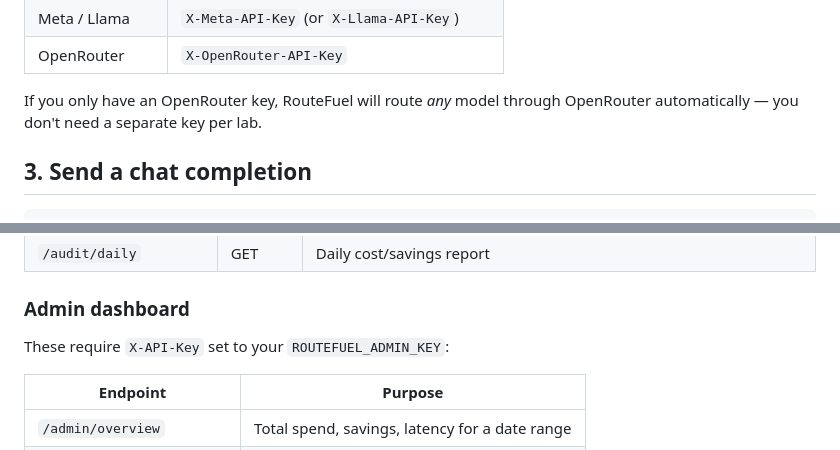
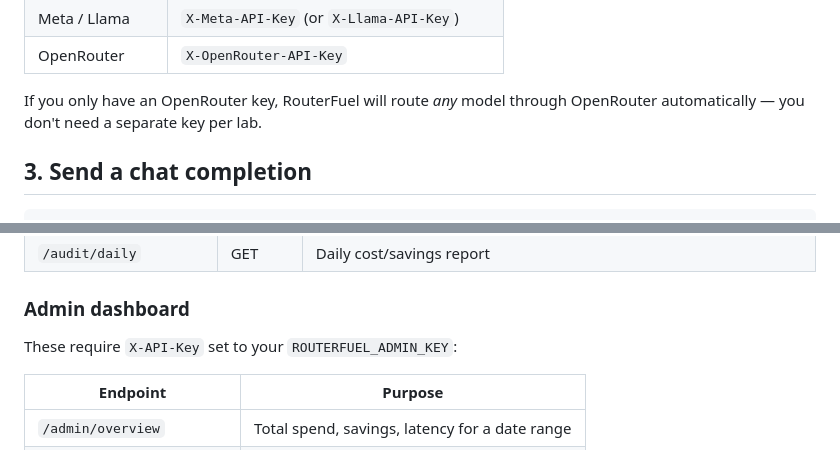
Before and after one commit to uaz5/Routefuel2, a Markdown page: USAGE.md, 2 parts joined by grey strips. Rendered like a GitHub page.

```diff
--- a/USAGE.md
+++ b/USAGE.md
@@ -35,7 +35,7 @@ RouteFuel doesn't hold billable provider keys — you supply yours as headers on
 | Meta / Llama | `X-Meta-API-Key` (or `X-Llama-API-Key`) |
 | OpenRouter | `X-OpenRouter-API-Key` |
 
-If you only have an OpenRouter key, RouteFuel will route *any* model through OpenRouter automatically — you don't need a separate key per lab.
+If you only have an OpenRouter key, RouterFuel will route *any* model through OpenRouter automatically — you don't need a separate key per lab.
 
 ## 3. Send a chat completion
 
@@ -139,7 +139,7 @@ The comparison (cost delta, latency delta, output length) lands in the `shadow_c
 
 ### Admin dashboard
 
-These require `X-API-Key` set to your `ROUTEFUEL_ADMIN_KEY`:
+These require `X-API-Key` set to your `ROUTERFUEL_ADMIN_KEY`:
 
 | Endpoint | Purpose |
 |---|---|
```
Also changed, not shown: other parts of USAGE.md (+9 -9 lines).
